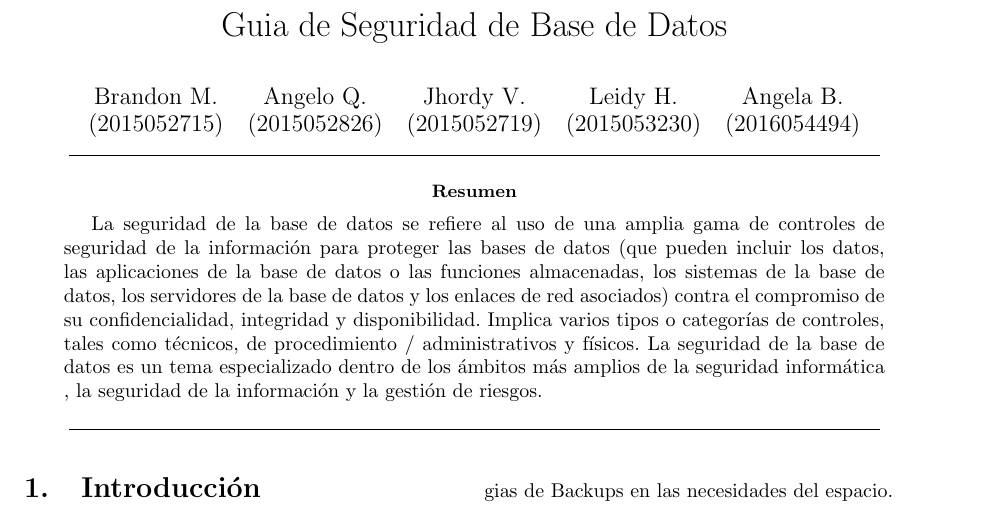
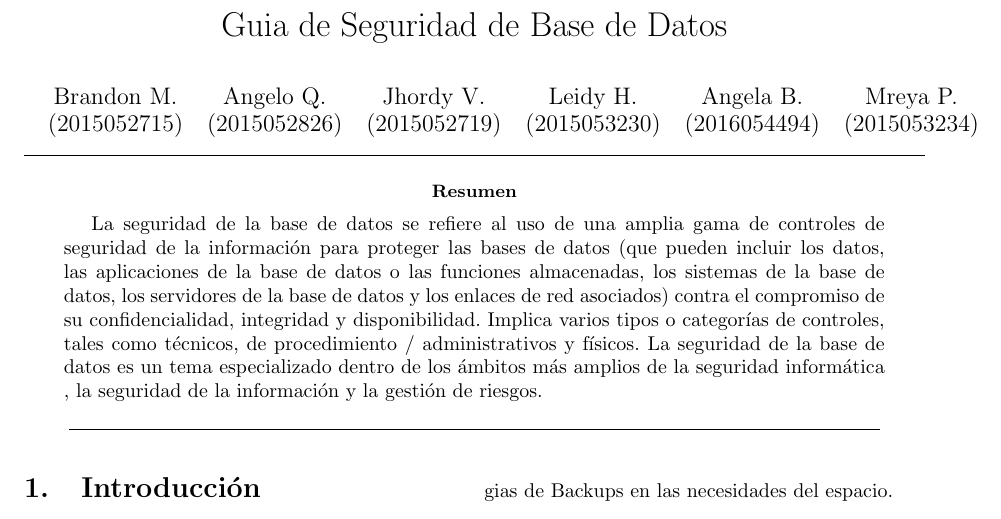
Before and after one commit to Brann4/Guia_Seguridad_BD_II_UIII, a LaTeX paper (BD_GUIA_SEGURIDAD_BDII_U_III.tex): part of the page, cut so that both start at the same text. Compiled offline with pdfLaTeX.

Commit message:
Modificacion en codigos de integrantes

```diff
--- a/BD_GUIA_SEGURIDAD_BDII_U_III.tex
+++ b/BD_GUIA_SEGURIDAD_BDII_U_III.tex
@@ -8,9 +8,9 @@
 \begin{document}
 
 \title{Guia de Seguridad de Base de Datos}
-\author{\begin{tabular}{c c c c c }
-Brandon M. &  Angelo Q. & Jhordy V. & Leidy H. & Angela B. \\
-(2015052715) & (2015052826) & (2015052719) & (2015053230) & (2016054494)\\
+\author{\begin{tabular}{c c c c c c }
+Brandon M. &  Angelo Q. & Jhordy V. & Leidy H. & Angela B. & Mreya P. \\
+(2015052715) & (2015052826) & (2015052719) & (2015053230) & (2016054494) & (2015053234)\\
 \end{tabular}
 \\}
 
@@ -20,7 +20,7 @@ Brandon M. &  Angelo Q. & Jhordy V. & Leidy H. & Angela B. \\
 \begin{@twocolumnfalse}
 \maketitle
 \vspace*{-1cm}
-\begin{center}\rule{0.9\textwidth}{0.1mm} \end{center}
+\begin{center}\rule{1\textwidth}{0.1mm} \end{center}
 
 
 
```
Also changed, not shown: BD_GUIA_SEGURIDAD_BDII_U_III.pdf, 1 other file.
